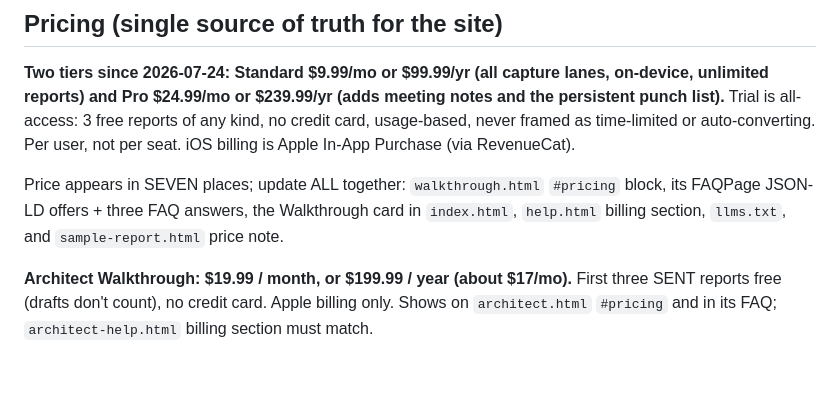
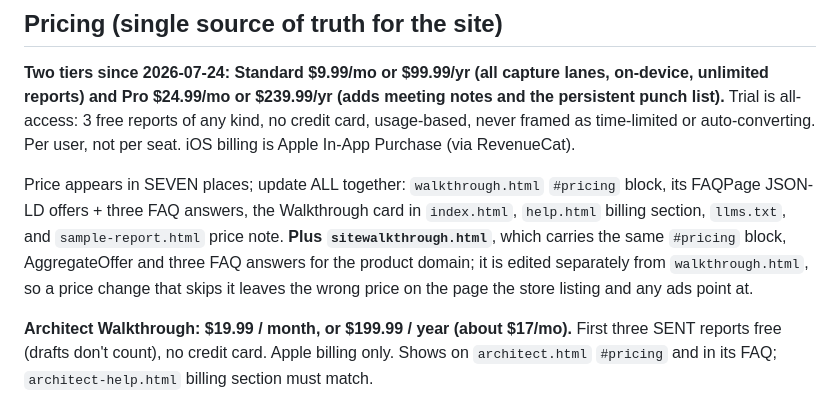
Before and after one commit to locktenstudio/lockten-website, a Markdown page: CLAUDE.md, the part around the change. GitHub-like rendering; blank space fills up the shorter version.

Commit message:
CLAUDE.md: the product page is a pricing location too
Co-Authored-By: Claude Fable 5.1 <noreply@anthropic.com>

```diff
--- a/CLAUDE.md
+++ b/CLAUDE.md
@@ -72,7 +72,7 @@ Walkthrough is **live on both stores** as **"Walkthrough: Site Reports"**: App S
 
 **Two tiers since 2026-07-24: Standard $9.99/mo or $99.99/yr (all capture lanes, on-device, unlimited reports) and Pro $24.99/mo or $239.99/yr (adds meeting notes and the persistent punch list).** Trial is all-access: 3 free reports of any kind, no credit card, usage-based, never framed as time-limited or auto-converting. Per user, not per seat. iOS billing is Apple In-App Purchase (via RevenueCat).
 
-Price appears in SEVEN places; update ALL together: `walkthrough.html` `#pricing` block, its FAQPage JSON-LD offers + three FAQ answers, the Walkthrough card in `index.html`, `help.html` billing section, `llms.txt`, and `sample-report.html` price note.
+Price appears in SEVEN places; update ALL together: `walkthrough.html` `#pricing` block, its FAQPage JSON-LD offers + three FAQ answers, the Walkthrough card in `index.html`, `help.html` billing section, `llms.txt`, and `sample-report.html` price note. **Plus `sitewalkthrough.html`**, which carries the same `#pricing` block, AggregateOffer and three FAQ answers for the product domain; it is edited separately from `walkthrough.html`, so a price change that skips it leaves the wrong price on the page the store listing and any ads point at.
 
 **Architect Walkthrough: $19.99 / month, or $199.99 / year (about $17/mo).** First three SENT reports free (drafts don't count), no credit card. Apple billing only. Shows on `architect.html` `#pricing` and in its FAQ; `architect-help.html` billing section must match.
 
```
